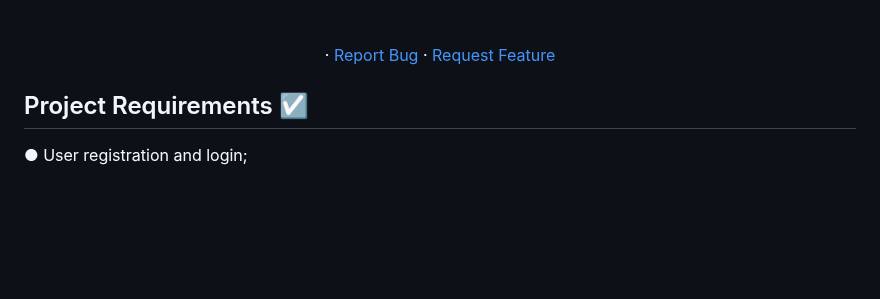
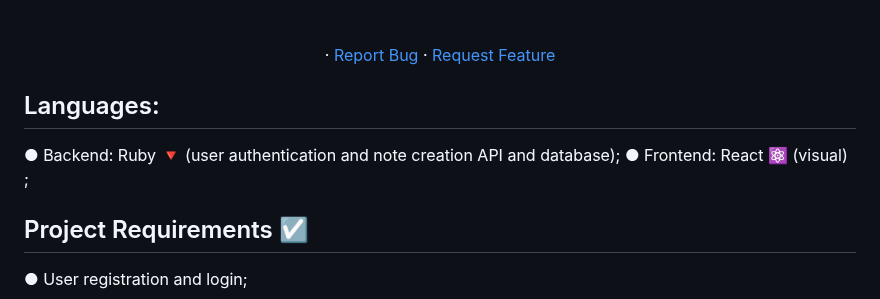
Before and after one commit to joaogdfaero/rails_react_notes, a Markdown page: README.md, the part around the change. GitHub-like rendering; blank space fills up the shorter version.

```diff
--- a/README.md
+++ b/README.md
@@ -23,6 +23,10 @@
     <a href="https://github.com/joaogdfaero/rails_react_notes/issues">Request Feature</a>
   </p>
 </div>
+
+## Languages:
+● Backend: Ruby 🔻 (user authentication and note creation API and database);
+● Frontend: React ⚛ (visual) ;
 
 ## Project Requirements :ballot_box_with_check:
 ● User registration and login;
```
